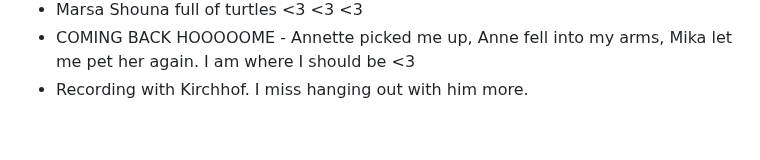
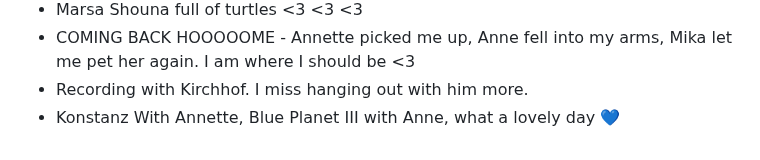
Before and after one commit to AVGP/50linesofcode, a Markdown page: log-raw/2024.md, the part around the change. GitHub-like rendering.

```diff
--- a/log-raw/2024.md
+++ b/log-raw/2024.md
@@ -271,3 +271,4 @@
 - Marsa Shouna full of turtles <3 <3 <3
 - COMING BACK HOOOOOME - Annette picked me up, Anne fell into my arms, Mika let me pet her again. I am where I should be <3
 - Recording with Kirchhof. I miss hanging out with him more.
+- Konstanz With Annette, Blue Planet III with Anne, what a lovely day 💙
```
